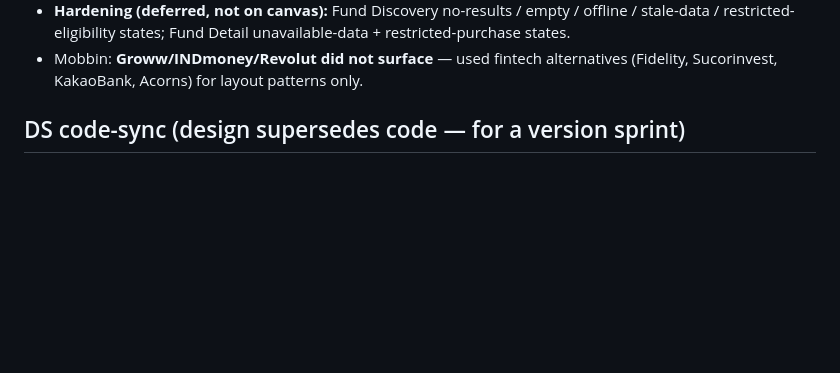
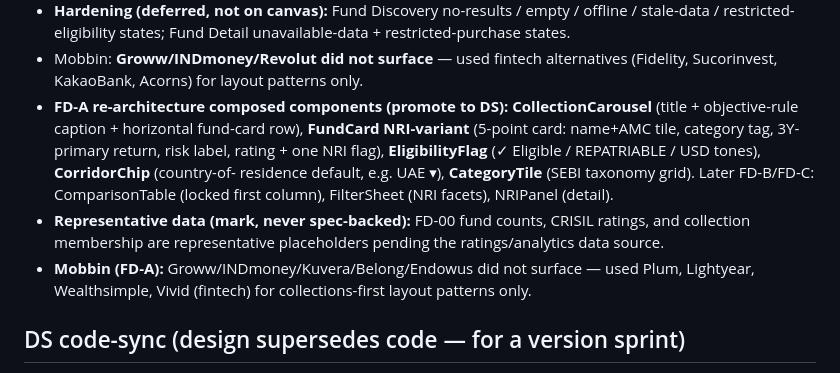
Before and after one commit to adityagupta525/principle-product-design, a Markdown page: BACKLOG.md, the part around the change. Rendered like a GitHub page; blank space fills up the shorter version.

Commit message:
Record Fund Discovery compliance + card-data laws; log FD-A components
- centricity-craft skill (a3): execution-only/objective-criteria collection
  framing (never "we recommend"), CARD DATA LAW (max 5 points, 3Y-primary
  anti-anchoring), NRI moat (corridor default, eligibility/repat/USD flags,
  detail NRI panel; attributed figures, TDS residency-framed/UNKNOWN),
  canonical detail order.
- BACKLOG: log FD-A composed components (CollectionCarousel, FundCard
  NRI-variant, EligibilityFlag, CorridorChip, CategoryTile) + representative-
  data note + Mobbin substitutions.

Co-Authored-By: Claude Opus 4.8 <noreply@anthropic.com>
Claude-Session: https://claude.ai/code/session_017NH53ZYBZPg34iDowaHoQs

```diff
--- a/BACKLOG.md
+++ b/BACKLOG.md
@@ -38,6 +38,16 @@ built in a later hardening pass, never on the demo canvas:
   / restricted-eligibility states; Fund Detail unavailable-data + restricted-purchase states.
 - Mobbin: **Groww/INDmoney/Revolut did not surface** — used fintech alternatives (Fidelity,
   Sucorinvest, KakaoBank, Acorns) for layout patterns only.
+- **FD-A re-architecture composed components (promote to DS):** **CollectionCarousel** (title +
+  objective-rule caption + horizontal fund-card row), **FundCard NRI-variant** (5-point card:
+  name+AMC tile, category tag, 3Y-primary return, risk label, rating + one NRI flag),
+  **EligibilityFlag** (✓ Eligible / REPATRIABLE / USD tones), **CorridorChip** (country-of-
+  residence default, e.g. UAE ▾), **CategoryTile** (SEBI taxonomy grid). Later FD-B/FD-C:
+  ComparisonTable (locked first column), FilterSheet (NRI facets), NRIPanel (detail).
+- **Representative data (mark, never spec-backed):** FD-00 fund counts, CRISIL ratings, and
+  collection membership are representative placeholders pending the ratings/analytics data source.
+- **Mobbin (FD-A):** Groww/INDmoney/Kuvera/Belong/Endowus did not surface — used Plum, Lightyear,
+  Wealthsimple, Vivid (fintech) for collections-first layout patterns only.
 
 ## DS code-sync (design supersedes code — for a version sprint)
 
```
Also changed, not shown: 1 other file.
